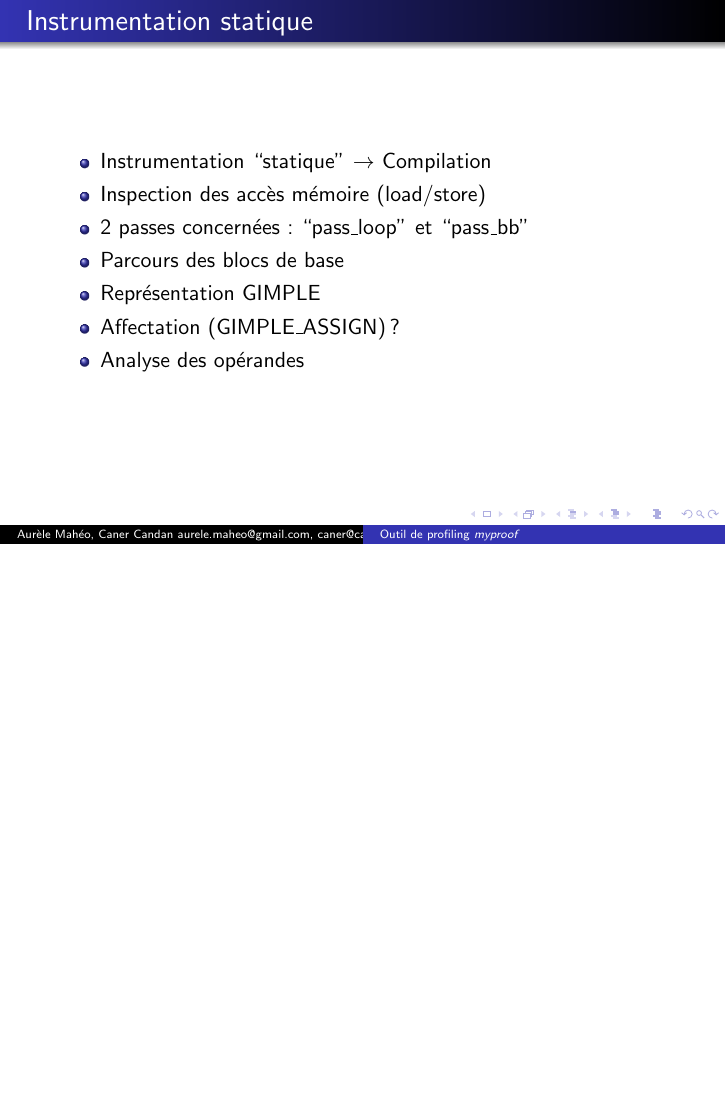
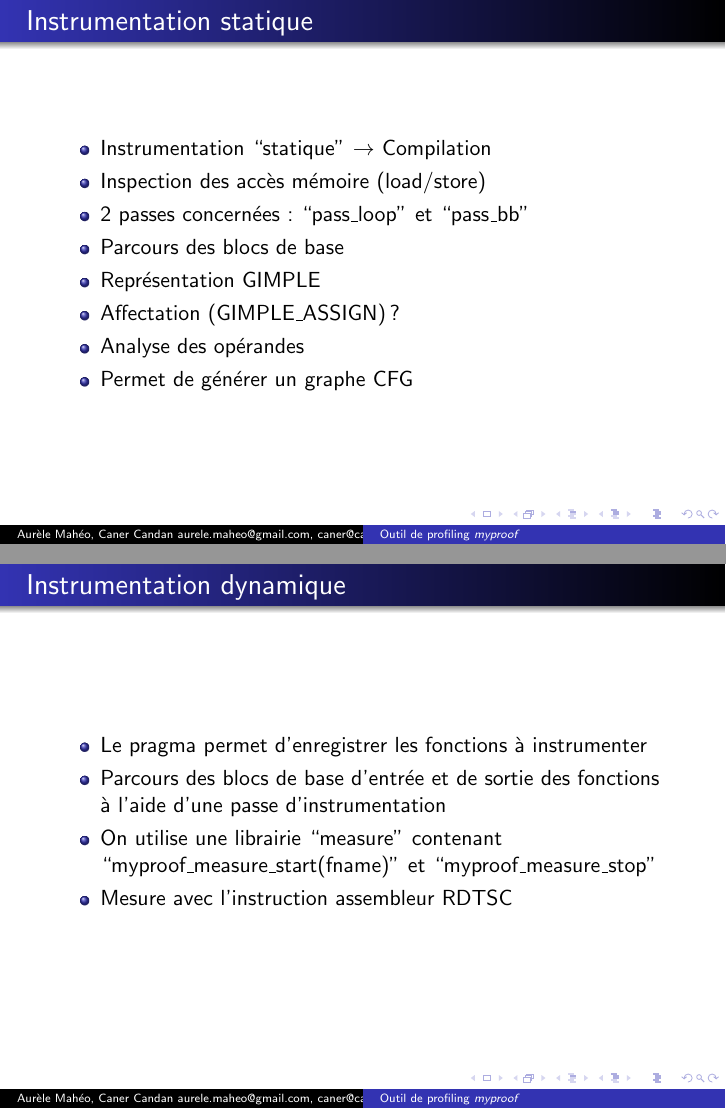
Before and after one commit to canercandan/myproof, LaTeX slides (presentation/presentation.tex): page 4 of 6 before the commit and pages 5 and 6 of 8 after it, the two joined at a grey line, the shorter picture padded with empty space. Compiled offline with pdfLaTeX.

Commit message:
Rajout des parties de caner dans la présentation

```diff
--- a/presentation/presentation.tex
+++ b/presentation/presentation.tex
@@ -38,8 +48,19 @@
   \item Représentation GIMPLE
   \item Affectation (GIMPLE\_ASSIGN) ?
   \item Analyse des opérandes
+  \item Permet de générer un graphe CFG
   \end{itemize}
 \end{frame}
+
+\begin{frame}{Instrumentation dynamique}
+  \begin{itemize}
+  \item Le pragma permet d'enregistrer les fonctions à instrumenter
+  \item Parcours des blocs de base d'entrée et de sortie des fonctions à l'aide d'une passe d'instrumentation
+  \item On utilise une librairie ``measure'' contenant ``myproof\_measure\_start(fname)'' et ``myproof\_measure\_stop''
+  \item Mesure avec l'instruction assembleur RDTSC
+  \end{itemize}
+ \end{frame}
+
 
 \begin{frame}{Analyse des instrumentations}
   \begin{itemize}
```
Also changed, not shown: presentation/presentation.tex (10 more changed lines).
